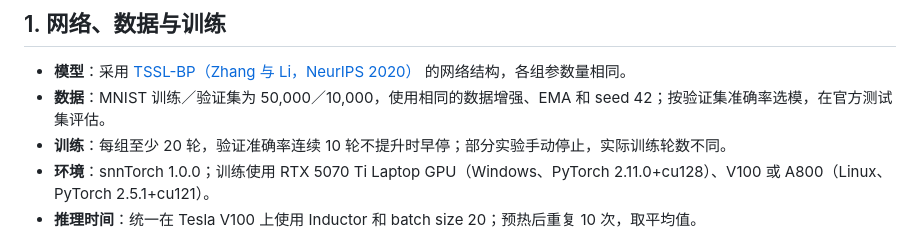
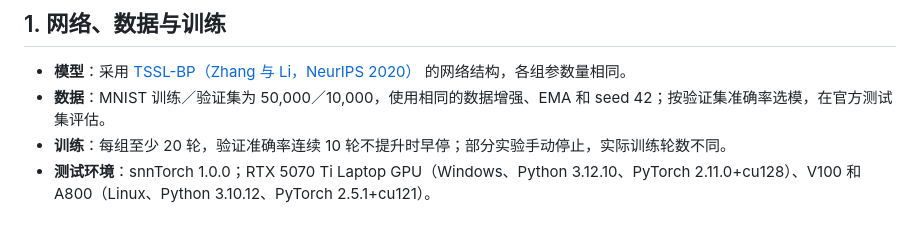
Before and after one commit to LevelDownRefine/neural-network-teaching, a Markdown page: spike_encoding/task2_results.md, the part around one of its changes. Rendered like a GitHub page.

```diff
--- a/spike_encoding/task2_results.md
+++ b/spike_encoding/task2_results.md
@@ -5,6 +5,5 @@
 - **模型**：采用 [TSSL-BP（Zhang 与 Li，NeurIPS 2020）](https://papers.nips.cc/paper/2020/hash/8bdb5058376143fa358981954e7626b8-Abstract.html) 的网络结构，各组参数量相同。
 - **数据**：MNIST 训练／验证集为 50,000／10,000，使用相同的数据增强、EMA 和 seed 42；按验证集准确率选模，在官方测试集评估。
 - **训练**：每组至少 20 轮，验证准确率连续 10 轮不提升时早停；部分实验手动停止，实际训练轮数不同。
-- **环境**：snnTorch 1.0.0；训练使用 RTX 5070 Ti Laptop GPU（Windows、PyTorch 2.11.0+cu128）、V100 或 A800（Linux、PyTorch 2.5.1+cu121）。
-- **推理时间**：统一在 Tesla V100 上使用 Inductor 和 batch size 20；预热后重复 10 次，取平均值。
+- **测试环境**：snnTorch 1.0.0；RTX 5070 Ti Laptop GPU（Windows、Python 3.12.10、PyTorch 2.11.0+cu128）、V100 和 A800（Linux、Python 3.10.12、PyTorch 2.5.1+cu121）。
 
```
Also changed, not shown: other parts of spike_encoding/task2_results.md (+1 -8 lines), spike_encoding/figures/snn_architecture.png (added).
